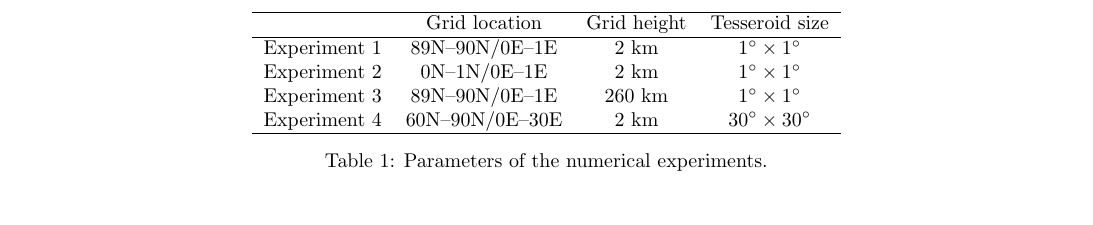
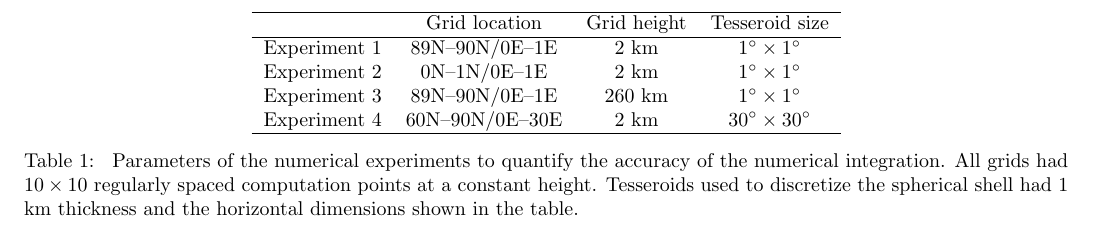
Before and after one commit to pinga-lab/paper-tesseroids, a LaTeX document (manuscript.tex): part of page 8 of 9, cut so that both start at the same text. Compiled offline with pdfLaTeX.

Commit message:
Better caption for the experiments table

```diff
--- a/manuscript.tex
+++ b/manuscript.tex
@@ -889,7 +889,14 @@ accuracy.
     Experiment 4  & 60N--90N/0E--30E & 2 km & $30^\circ \times 30^\circ$ \\
     \hline
 \end{tabular}
-\caption{Parameters of the numerical experiments.}
+\caption{
+    Parameters of the numerical experiments to quantify the accuracy of
+    the numerical integration.
+    All grids had $10\times10$ regularly spaced computation points at a
+    constant height.
+    Tesseroids used to discretize the spherical shell had 1 km thickness and
+    the horizontal dimensions shown in the table.
+}
 \label{tbl:experiment}
 \end{table*}
 
```
